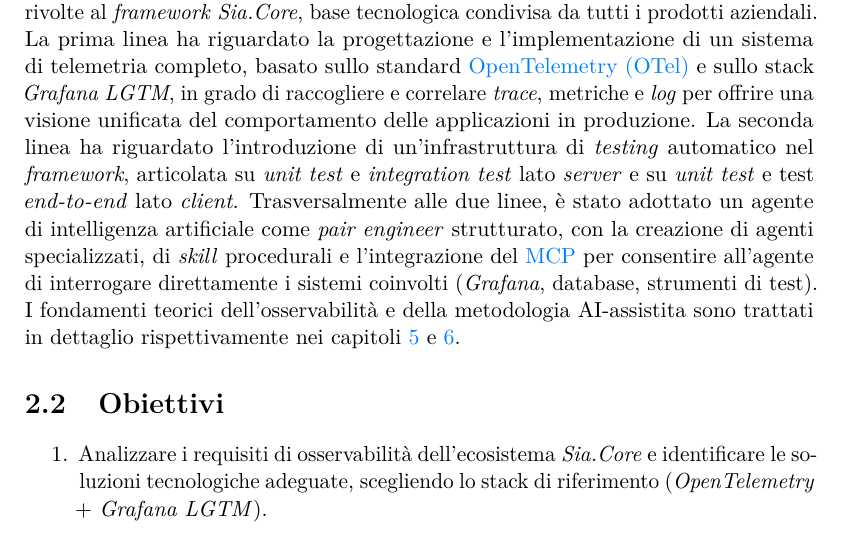
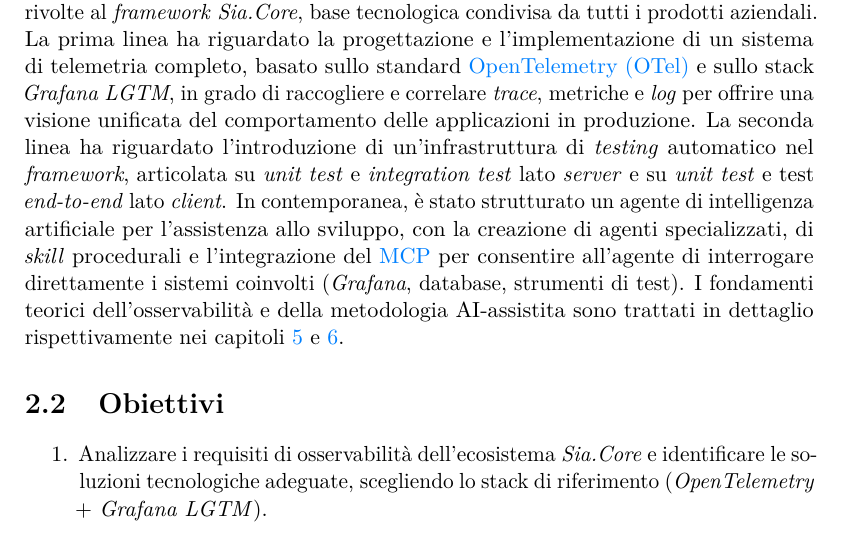
Before and after one commit to AleZane29/Tesi-Triennale, a LaTeX thesis (thesis.tex, which reads chapters/kick-off.tex): part of page 15 of 100, cut so that both start at the same text. Compiled offline with pdfLaTeX.

Commit message:
Correzioni lessicali

```diff
--- a/chapters/kick-off.tex
+++ b/chapters/kick-off.tex
@@ -14,8 +14,8 @@
 produzione. La seconda linea ha riguardato l'introduzione di un'infrastruttura di
 \emph{testing} automatico nel \emph{framework}, articolata su \emph{unit test} e
 \emph{integration test} lato \emph{server} e su \emph{unit test} e test
-\emph{end-to-end} lato \emph{client}. Trasversalmente alle due linee, è stato adottato
-un agente di intelligenza artificiale come \emph{pair engineer} strutturato, con la
+\emph{end-to-end} lato \emph{client}. In contemporanea, è stato strutturato
+un agente di intelligenza artificiale per l'assistenza allo sviluppo, con la
 creazione di agenti specializzati, di \emph{skill} procedurali e l'integrazione del
 \gls{mcp} per consentire all'agente di interrogare direttamente i sistemi coinvolti
 (\emph{Grafana}, database, strumenti di test). I fondamenti teorici dell'osservabilità
```
